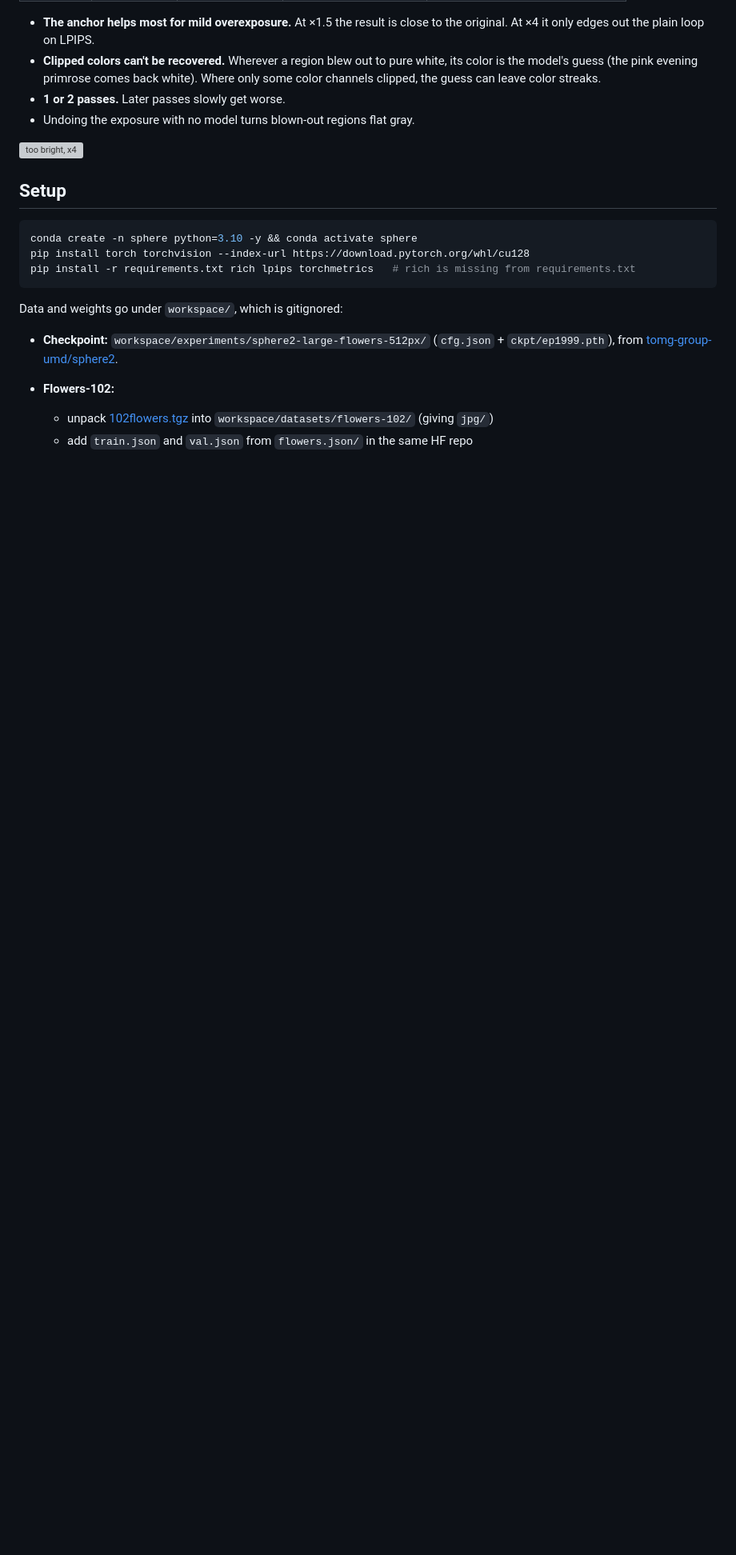
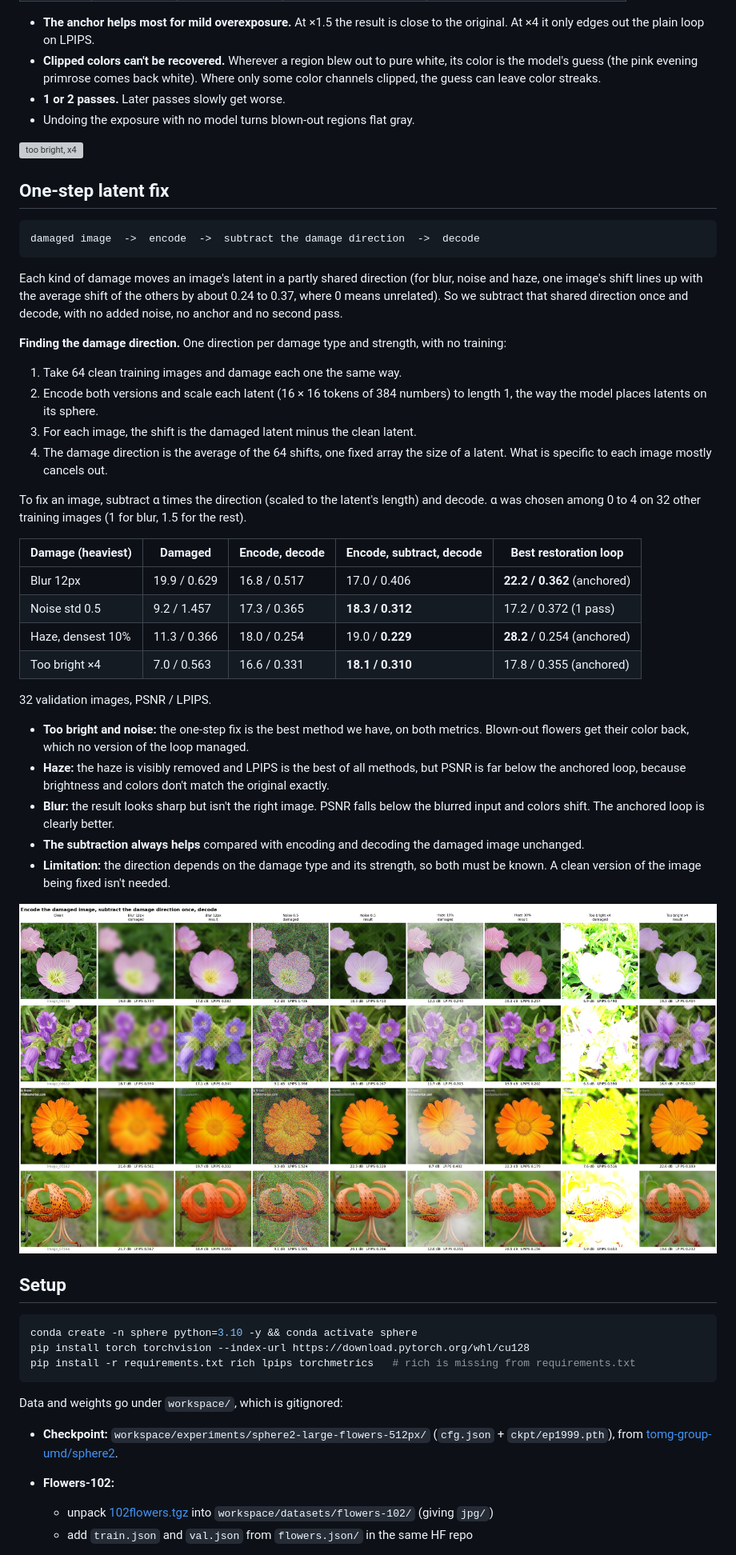
Before and after one commit to kaousheik-26/cmsc673-sphere-encoder, a Markdown page: inverse/README.md, the part around one of its changes. Shown at 80% size. GitHub-like rendering; pictures changed too: inverse/figures/direct_fix.jpg (added); blank space fills up the shorter version; grey boxes are pictures that could not be loaded.

````diff
--- a/inverse/README.md
+++ b/inverse/README.md
@@ -118,6 +118,40 @@ All tables use 32 validation images and show PSNR / LPIPS, with the best pass in
 
 ![too bright, x4](figures/overexpose_4.jpg)
 
+## One-step latent fix
+
+```
+damaged image  ->  encode  ->  subtract the damage direction  ->  decode
+```
+
+Each kind of damage moves an image's latent in a partly shared direction (for blur, noise and haze, one image's shift lines up with the average shift of the others by about 0.24 to 0.37, where 0 means unrelated). So we subtract that shared direction once and decode, with no added noise, no anchor and no second pass.
+
+**Finding the damage direction.** One direction per damage type and strength, with no training:
+
+1. Take 64 clean training images and damage each one the same way.
+2. Encode both versions and scale each latent (16 × 16 tokens of 384 numbers) to length 1, the way the model places latents on its sphere.
+3. For each image, the shift is the damaged latent minus the clean latent.
+4. The damage direction is the average of the 64 shifts, one fixed array the size of a latent. What is specific to each image mostly cancels out.
+
+To fix an image, subtract α times the direction (scaled to the latent's length) and decode. α was chosen among 0 to 4 on 32 other training images (1 for blur, 1.5 for the rest).
+
+| Damage (heaviest) | Damaged | Encode, decode | Encode, subtract, decode | Best restoration loop |
+| --- | --- | --- | --- | --- |
+| Blur 12px | 19.9 / 0.629 | 16.8 / 0.517 | 17.0 / 0.406 | **22.2 / 0.362** (anchored) |
+| Noise std 0.5 | 9.2 / 1.457 | 17.3 / 0.365 | **18.3 / 0.312** | 17.2 / 0.372 (1 pass) |
+| Haze, densest 10% | 11.3 / 0.366 | 18.0 / 0.254 | 19.0 / **0.229** | **28.2** / 0.254 (anchored) |
+| Too bright ×4 | 7.0 / 0.563 | 16.6 / 0.331 | **18.1 / 0.310** | 17.8 / 0.355 (anchored) |
+
+32 validation images, PSNR / LPIPS.
+
+- **Too bright and noise:** the one-step fix is the best method we have, on both metrics. Blown-out flowers get their color back, which no version of the loop managed.
+- **Haze:** the haze is visibly removed and LPIPS is the best of all methods, but PSNR is far below the anchored loop, because brightness and colors don't match the original exactly.
+- **Blur:** the result looks sharp but isn't the right image. PSNR falls below the blurred input and colors shift. The anchored loop is clearly better.
+- **The subtraction always helps** compared with encoding and decoding the damaged image unchanged.
+- **Limitation:** the direction depends on the damage type and its strength, so both must be known. A clean version of the image being fixed isn't needed.
+
+![one-step latent fix](figures/direct_fix.jpg)
+
 ## Setup
 
 ```bash
````
Also changed, not shown: other parts of inverse/README.md (+11 -5 lines), 5 other files.
